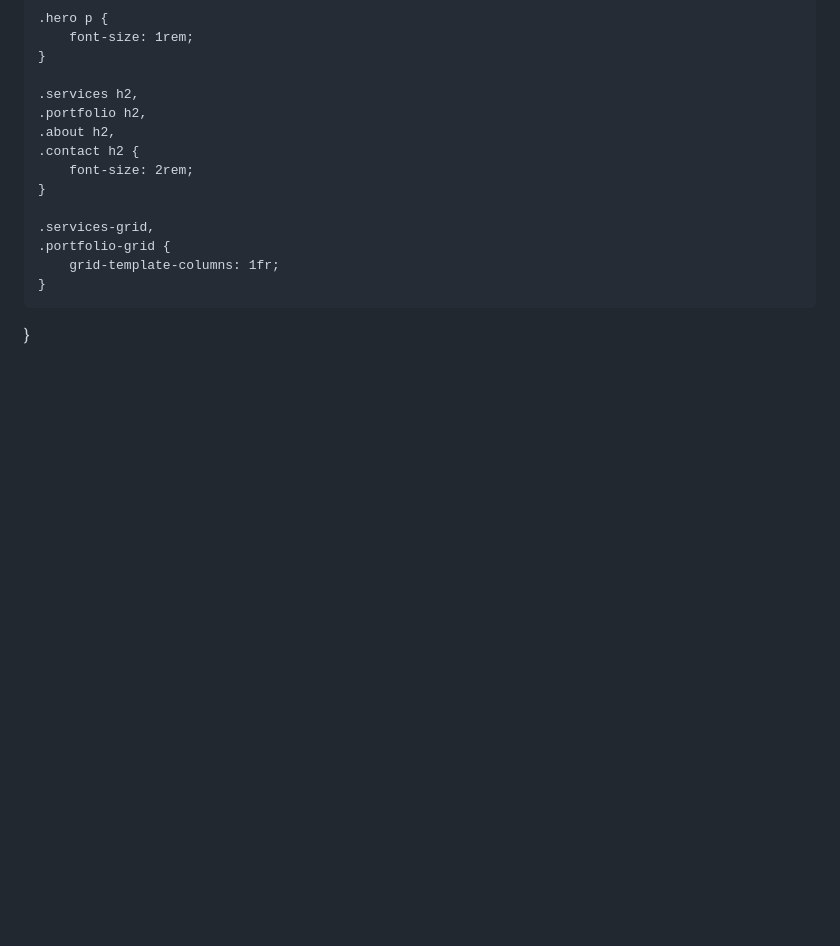
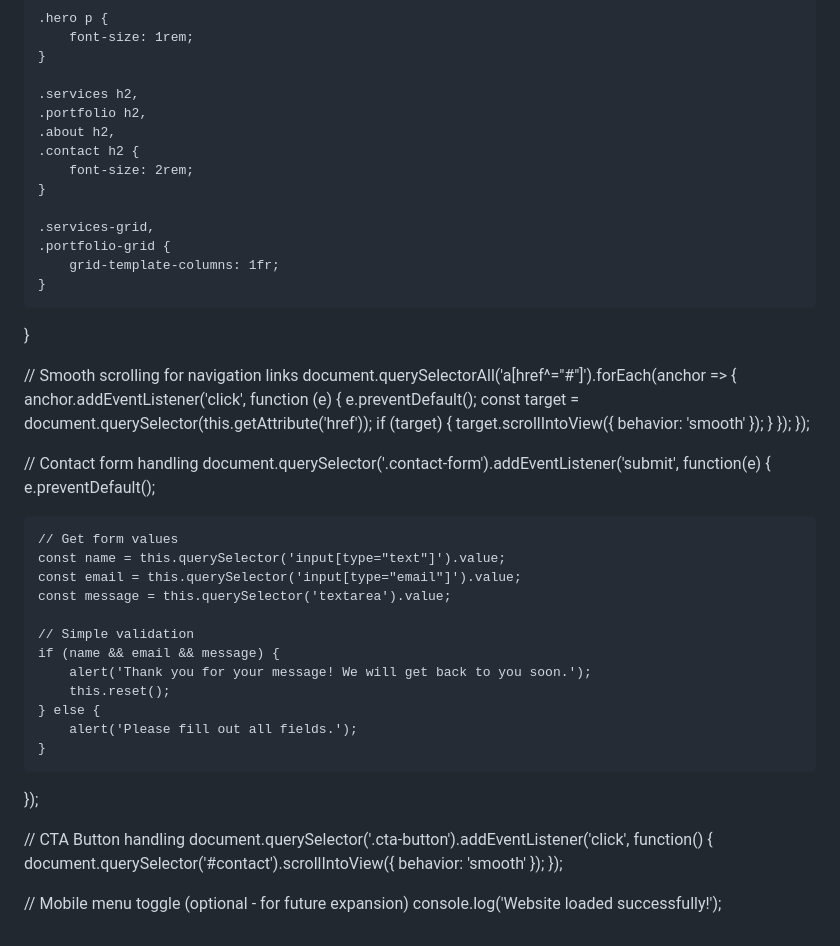
Before and after one commit to vetrichelvan65/m-website-creation, a Markdown page: README.md, the part around the change. Drawn GitHub-style; blank space fills up the shorter version.

Commit message:
Add JavaScript for smooth scrolling and form handling

```diff
--- a/README.md
+++ b/README.md
@@ -415,3 +415,44 @@ body {
 }
 </body>
 </html>
+
+// Smooth scrolling for navigation links
+document.querySelectorAll('a[href^="#"]').forEach(anchor => {
+    anchor.addEventListener('click', function (e) {
+        e.preventDefault();
+        const target = document.querySelector(this.getAttribute('href'));
+        if (target) {
+            target.scrollIntoView({
+                behavior: 'smooth'
+            });
+        }
+    });
+});
+
+// Contact form handling
+document.querySelector('.contact-form').addEventListener('submit', function(e) {
+    e.preventDefault();
+
+    // Get form values
+    const name = this.querySelector('input[type="text"]').value;
+    const email = this.querySelector('input[type="email"]').value;
+    const message = this.querySelector('textarea').value;
+
+    // Simple validation
+    if (name && email && message) {
+        alert('Thank you for your message! We will get back to you soon.');
+        this.reset();
+    } else {
+        alert('Please fill out all fields.');
+    }
+});
+
+// CTA Button handling
+document.querySelector('.cta-button').addEventListener('click', function() {
+    document.querySelector('#contact').scrollIntoView({
+        behavior: 'smooth'
+    });
+});
+
+// Mobile menu toggle (optional - for future expansion)
+console.log('Website loaded successfully!');
```
